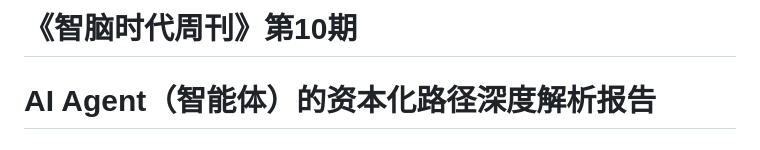
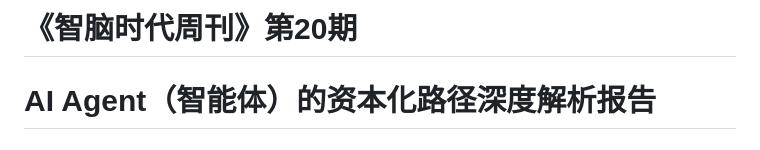
Before and after one commit to img-zhinao/updatefile, a Markdown page: weekly_reports/第20期_AI智能体资本化路径分析.md, the part around the change. Rendered like a GitHub page.

```diff
--- a/weekly_reports/第20期_AI智能体资本化路径分析.md
+++ b/weekly_reports/第20期_AI智能体资本化路径分析.md
@@ -1,4 +1,4 @@
-#                                    **《智脑时代周刊》第10期**
+#                                    **《智脑时代周刊》第20期**
 
 #                  **AI Agent（智能体）的资本化路径深度解析报告**
 
```
